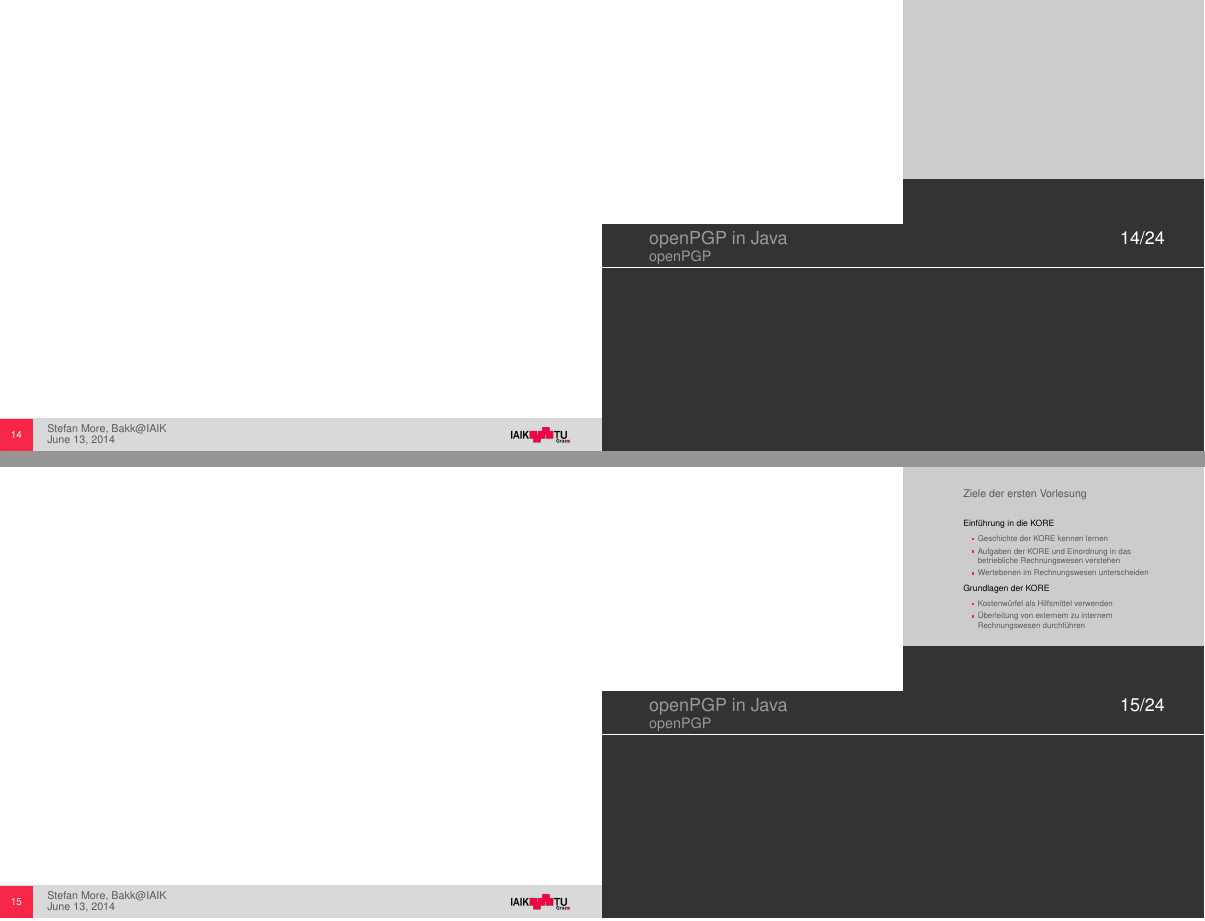
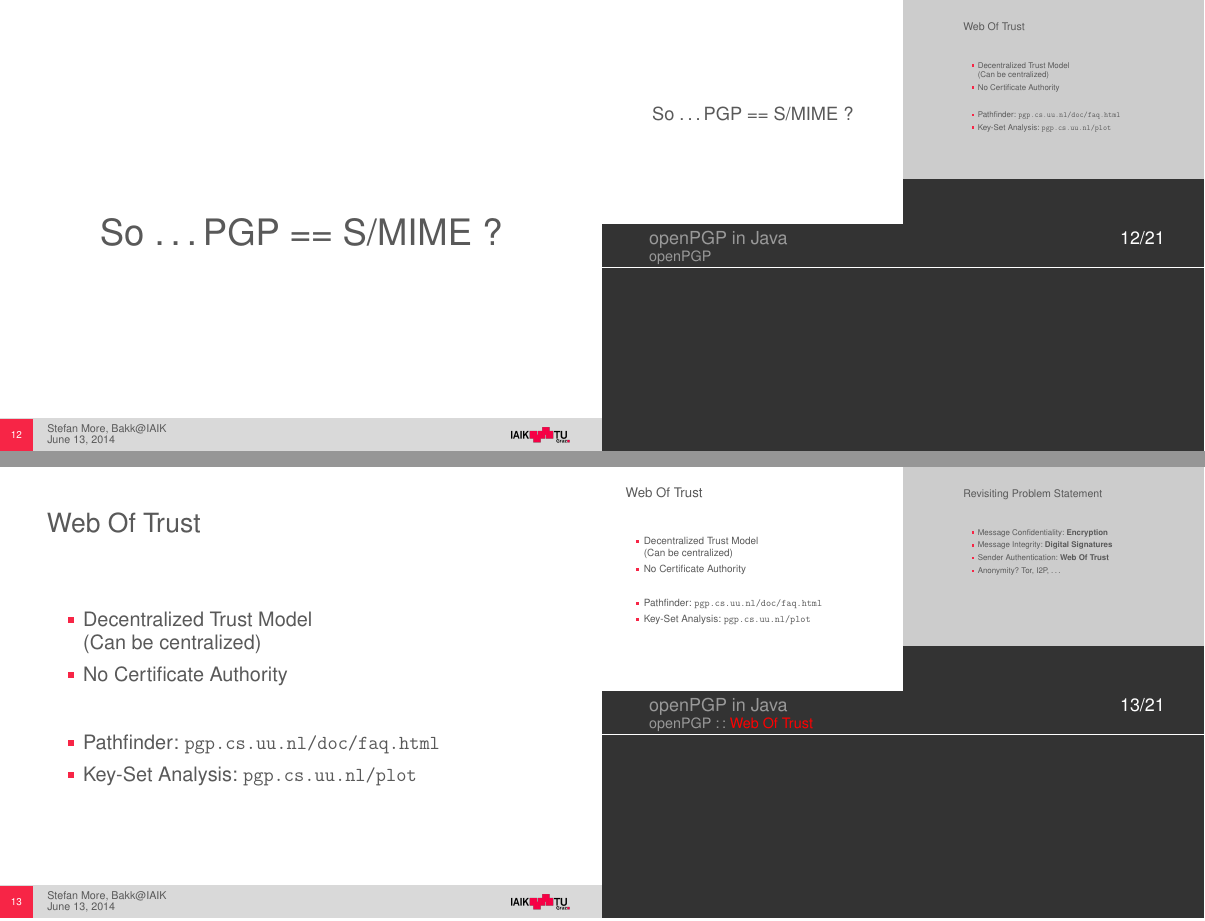
Before and after one commit to stefan2904/bakk-thesis, LaTeX slides (presentation/praesentation.tex): pages 17 and 18 of 27 before the commit and pages 15 and 16 of 24 after it, joined at a grey line. Compiled offline with pdfLaTeX.

Commit message:
pgp slides

```diff
--- a/presentation/praesentation.tex
+++ b/presentation/praesentation.tex
@@ -223,11 +221,7 @@
 
 %%%%%%%%%%%%%%%%%%%%%%%%%%%%%%%%%%%%%%%%%%%%%%%%%%%%%%%%%%%%%%%%%%%%%%%%%%%%
 
-\begin{frame}
-
-% so... pgp == s/mime ???
-
-\end{frame}
+\sectionheader{So \ldots PGP == S/MIME ?}
 
 %%%%%%%%%%%%%%%%%%%%%%%%%%%%%%%%%%%%%%%%%%%%%%%%%%%%%%%%%%%%%%%%%%%%%%%%%%%%
 
@@ -238,48 +232,35 @@
 % dissadvantages: social graph public (again: no anonymity!), how secure is a ca? usability?
 % concusio: bussines vs private? central vs decentral
 
+	\frametitle{Web Of Trust}
+
+	\begin{itemize}
+		\item Decentralized Trust Model \\ (Can be centralized)
+		\item No Certificate Authority
+	\end{itemize}
+
+	\begin{itemize}
+	  % \item Keyserver Statistics: \url{sks-keyservers.net/status}
+		\item Pathfinder:          \url{pgp.cs.uu.nl/doc/faq.html}
+		\item Key-Set Analysis: \url{pgp.cs.uu.nl/plot}
+	\end{itemize}
+
 \end{frame}
 
 %%%%%%%%%%%%%%%%%%%%%%%%%%%%%%%%%%%%%%%%%%%%%%%%%%%%%%%%%%%%%%%%%%%%%%%%%%%%
 
+\begin{frame}
+	\frametitle{Revisiting Problem Statement}
 
-\begin{frame}
-	\frametitle{Ziele der ersten Vorlesung}
-	Einführung in die KORE
 	\begin{itemize}
-		\item Geschichte der KORE kennen lernen
-		\item Aufgaben der KORE und Einordnung in das betriebliche Rechnungswesen verstehen
-		\item Wertebenen im Rechnungswesen unterscheiden
+		\item Message Confidentiality: \textbf{Encryption}
+		\item Message Integrity:          \textbf{Digital Signatures}
+		\item Sender Authentication:    	\textbf{Web Of Trust}
+		\item Anonymity? Tor, I2P, \ldots
 	\end{itemize}
 
-	Grundlagen der KORE
-	\begin{itemize}
-		\item Kostenwürfel als Hilfsmittel verwenden
-		\item Überleitung von externem zu internem Rechnungswesen durchführen
-	\end{itemize}
+
 \end{frame}
-
-\begin{frame}
-	\frametitle{Titel der Folie\\maximal zwei Zeilen}
-	Text Ebene 1
-	\begin{itemize}
-		\item Zweite Ebene
-		\begin{itemize}
-			\item Dritte Ebene
-			\begin{itemize}
-				\item Vierte Ebene
-			\end{itemize}
-		\end{itemize}
-	\end{itemize}
-\end{frame}
-
-%%%%%%%%%%%%%%%%%%%%%%%%%%%%%%%%%%%%%%%%%%%%%%%%%%%%%%%%%%%%%%%%%%%%%%%%%%%%
-\section{Related Protocols}
-%%%%%%%%%%%%%%%%%%%%%%%%%%%%%%%%%%%%%%%%%%%%%%%%%%%%%%%%%%%%%%%%%%%%%%%%%%%%
-
-%% Evtl streichen weil sosnt zu viel?
-% vergleich mit smime shcon im openpgp kapitel,
-% vergleich mit ssl ganz oben?
 
 %%%%%%%%%%%%%%%%%%%%%%%%%%%%%%%%%%%%%%%%%%%%%%%%%%%%%%%%%%%%%%%%%%%%%%%%%%%%
 \section{Java Privacy Guard}
```
Also changed, not shown: presentation/media/pgp.png (added), presentation/praesentation.tex (140 more changed lines). Lines whose indentation alone changed are shown as unchanged.
